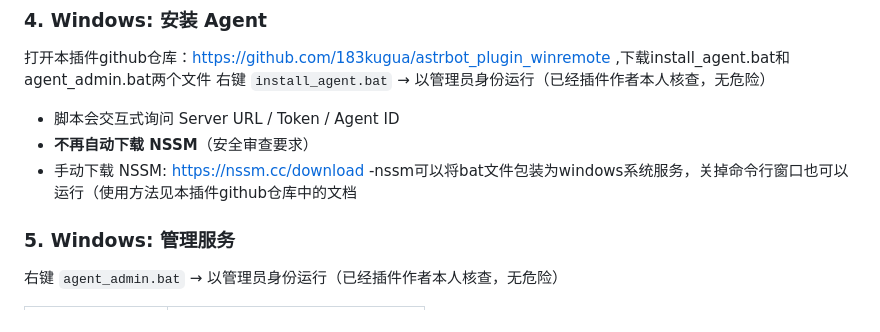
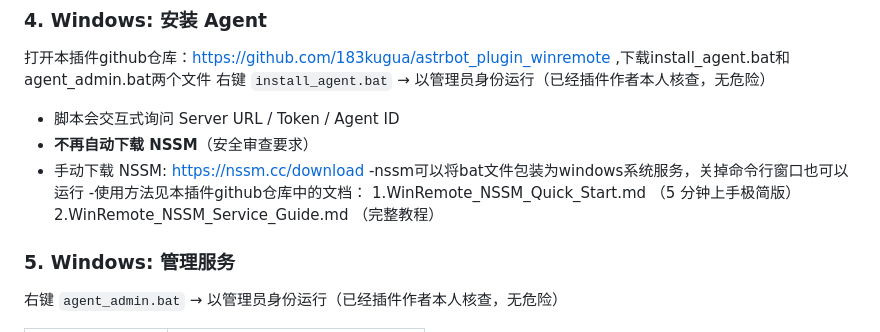
Before and after one commit to 183kugua/astrbot_plugin_winremote, a Markdown page: README.md, the part around the change. Drawn GitHub-style.

```diff
--- a/README.md
+++ b/README.md
@@ -78,7 +78,10 @@ ssh -N -R 6190:localhost:6190 root@你的服务器IP
 - 脚本会交互式询问 Server URL / Token / Agent ID
 - **不再自动下载 NSSM**（安全审查要求）
 - 手动下载 NSSM: https://nssm.cc/download
--nssm可以将bat文件包装为windows系统服务，关掉命令行窗口也可以运行（使用方法见本插件github仓库中的文档
+-nssm可以将bat文件包装为windows系统服务，关掉命令行窗口也可以运行
+-使用方法见本插件github仓库中的文档：
+1.WinRemote_NSSM_Quick_Start.md  （5 分钟上手极简版）
+2.WinRemote_NSSM_Service_Guide.md   （完整教程）
 
 ### 5. Windows: 管理服务
 
```
